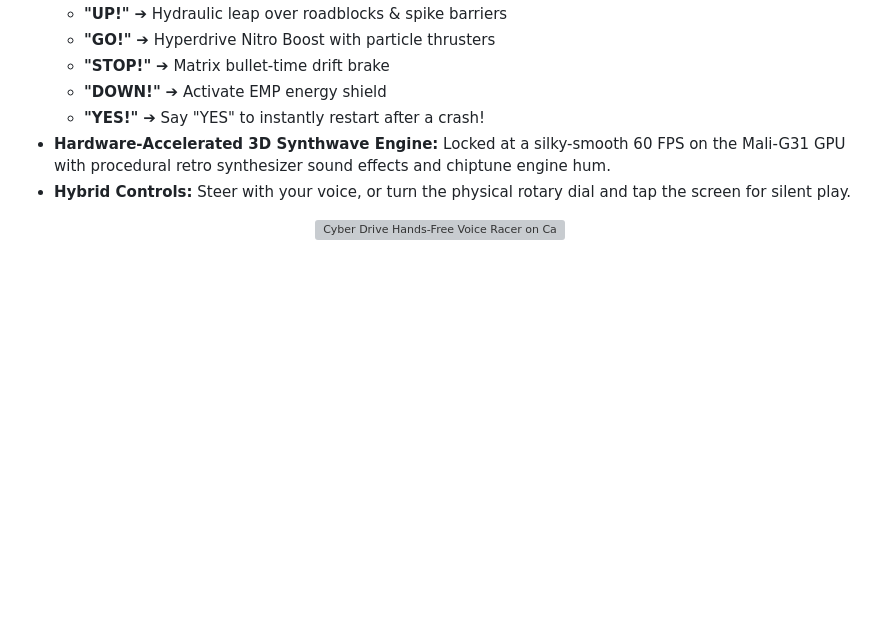
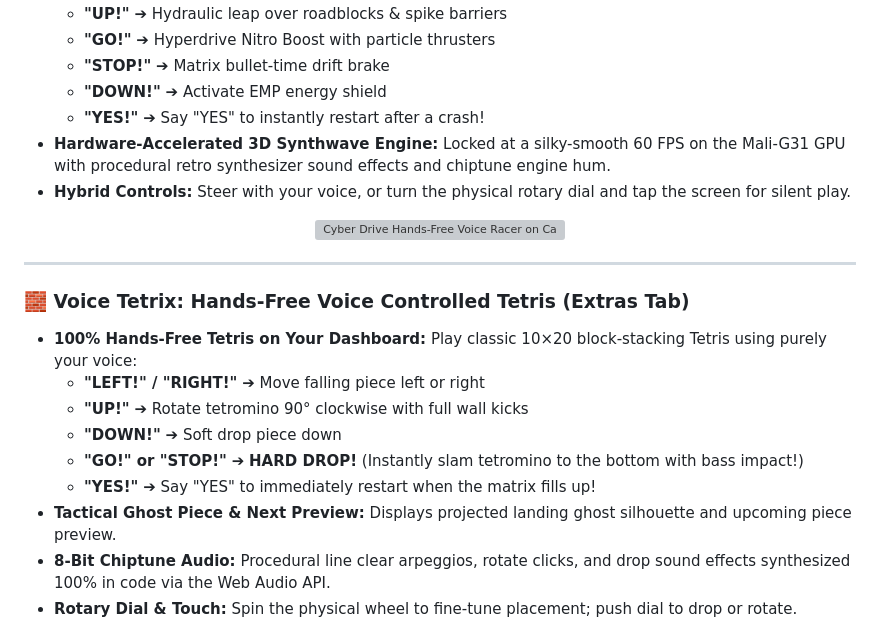
Before and after one commit to Gilzone/carthing-apps, a Markdown page: README.md, the part around one of its changes. Rendered like a GitHub page; blank space fills up the shorter version; grey boxes are pictures that could not be loaded.

Commit message:
feat(game): add Voice Tetrix hands-free voice-controlled Tetris to EXTRAS tab

```diff
--- a/README.md
+++ b/README.md
@@ -155,3 +155,17 @@ The custom Chromium kiosk shell runs native 800×480 with GPU hardware accelerat
 <p align="center">
   <img src="docs/screenshots/game_cyberdrive_live.png" width="70%" alt="Cyber Drive Hands-Free Voice Racer on Car Thing" />
 </p>
+
+---
+
+### 🧱 Voice Tetrix: Hands-Free Voice Controlled Tetris (Extras Tab)
+- **100% Hands-Free Tetris on Your Dashboard:** Play classic 10×20 block-stacking Tetris using purely your voice:
+  - **"LEFT!" / "RIGHT!"** ➔ Move falling piece left or right
+  - **"UP!"** ➔ Rotate tetromino 90° clockwise with full wall kicks
+  - **"DOWN!"** ➔ Soft drop piece down
+  - **"GO!" or "STOP!"** ➔ **HARD DROP!** (Instantly slam tetromino to the bottom with bass impact!)
+  - **"YES!"** ➔ Say "YES" to immediately restart when the matrix fills up!
+- **Tactical Ghost Piece & Next Preview:** Displays projected landing ghost silhouette and upcoming piece preview.
+- **8-Bit Chiptune Audio:** Procedural line clear arpeggios, rotate clicks, and drop sound effects synthesized 100% in code via the Web Audio API.
+- **Rotary Dial & Touch:** Spin the physical wheel to fine-tune placement; push dial to drop or rotate.
+
```
Also changed, not shown: other parts of README.md (+4 -0 lines), docs/screenshots/game_voicetetrix_live.png (added), 3 other files.
